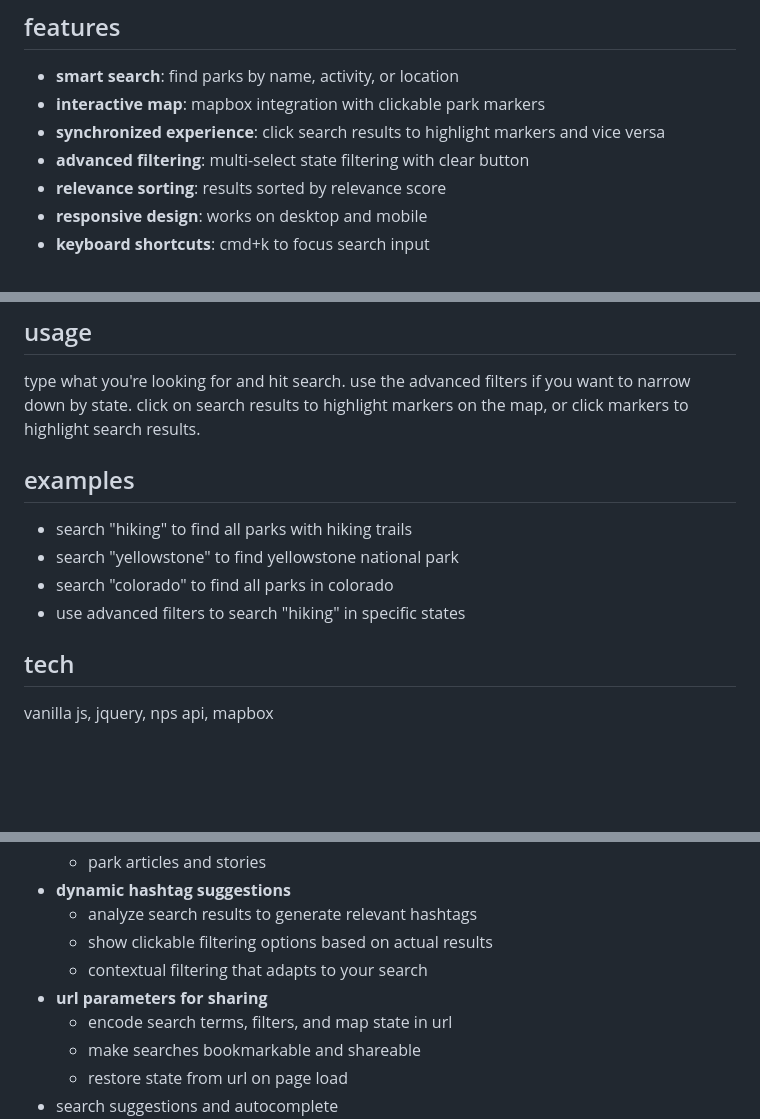
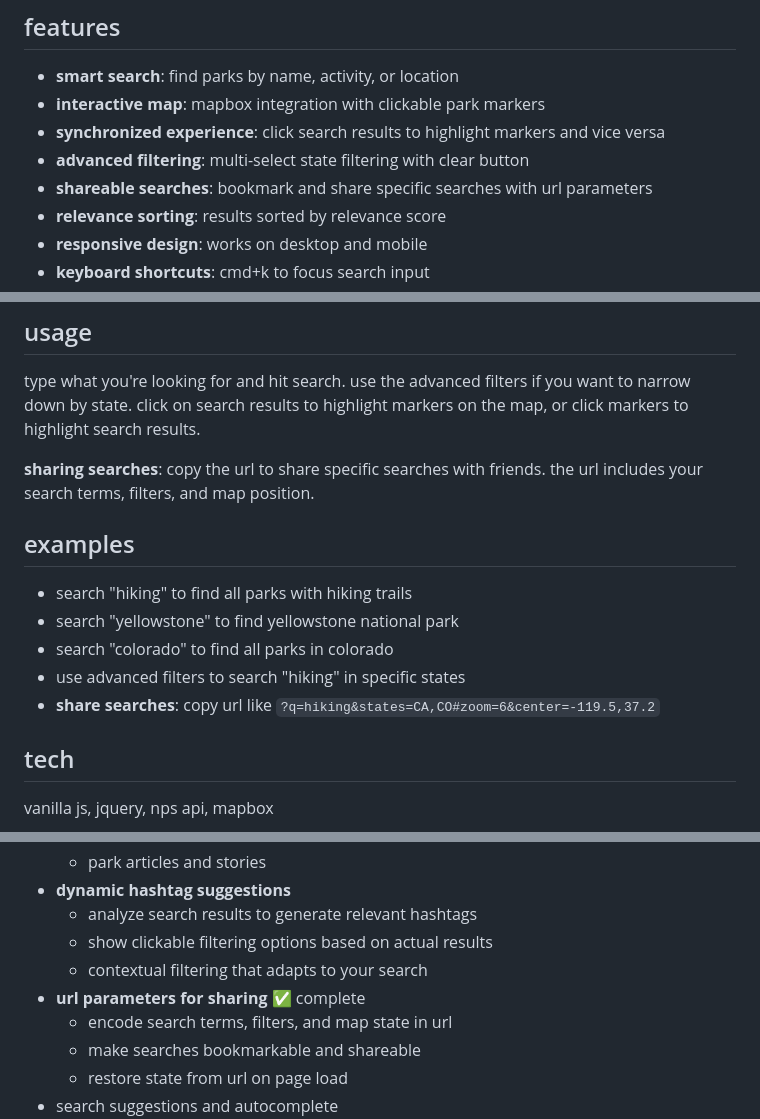
Before and after one commit to mmbmf1/nps-app, a Markdown page: README.md, 3 parts joined by grey strips. GitHub-like rendering; blank space fills up the shorter version.

```diff
--- a/README.md
+++ b/README.md
@@ -14,6 +14,7 @@ search for parks by typing anything - park names, activities like "hiking", or l
 - **interactive map**: mapbox integration with clickable park markers
 - **synchronized experience**: click search results to highlight markers and vice versa
 - **advanced filtering**: multi-select state filtering with clear button
+- **shareable searches**: bookmark and share specific searches with url parameters
 - **relevance sorting**: results sorted by relevance score
 - **responsive design**: works on desktop and mobile
 - **keyboard shortcuts**: cmd+k to focus search input
@@ -32,12 +33,15 @@ search for parks by typing anything - park names, activities like "hiking", or l
 
 type what you're looking for and hit search. use the advanced filters if you want to narrow down by state. click on search results to highlight markers on the map, or click markers to highlight search results.
 
+**sharing searches**: copy the url to share specific searches with friends. the url includes your search terms, filters, and map position.
+
 ## examples
 
 - search "hiking" to find all parks with hiking trails
 - search "yellowstone" to find yellowstone national park
 - search "colorado" to find all parks in colorado
 - use advanced filters to search "hiking" in specific states
+- **share searches**: copy url like `?q=hiking&states=CA,CO#zoom=6&center=-119.5,37.2`
 
 ## tech
 
@@ -74,7 +78,7 @@ vanilla js, jquery, nps api, mapbox
   - analyze search results to generate relevant hashtags
   - show clickable filtering options based on actual results
   - contextual filtering that adapts to your search
-- **url parameters for sharing**
+- **url parameters for sharing** ✅ complete
   - encode search terms, filters, and map state in url
   - make searches bookmarkable and shareable
   - restore state from url on page load
```
